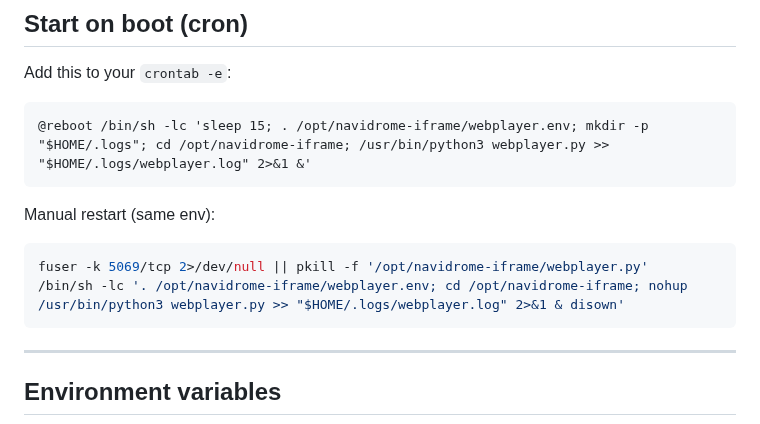
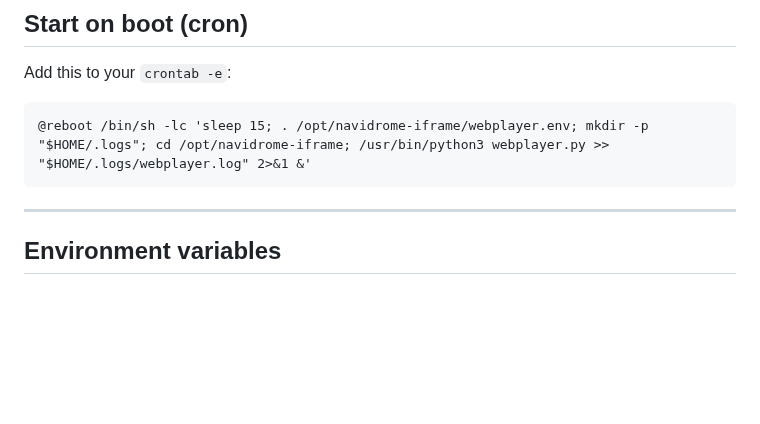
Before and after one commit to LANEW1995/Navidrome-Iframe-for-Homarr, a Markdown page: README.md, the part around the change. Rendered like a GitHub page; blank space fills up the shorter version.

````diff
--- a/README.md
+++ b/README.md
@@ -80,13 +80,6 @@ Add this to your `crontab -e`:
 
 ```cron
 @reboot /bin/sh -lc 'sleep 15; . /opt/navidrome-iframe/webplayer.env; mkdir -p "$HOME/.logs"; cd /opt/navidrome-iframe; /usr/bin/python3 webplayer.py >> "$HOME/.logs/webplayer.log" 2>&1 &'
-```
-
-Manual restart (same env):
-
-```bash
-fuser -k 5069/tcp 2>/dev/null || pkill -f '/opt/navidrome-iframe/webplayer.py'
-/bin/sh -lc '. /opt/navidrome-iframe/webplayer.env; cd /opt/navidrome-iframe; nohup /usr/bin/python3 webplayer.py >> "$HOME/.logs/webplayer.log" 2>&1 & disown'
 ```
 
 ---
````
